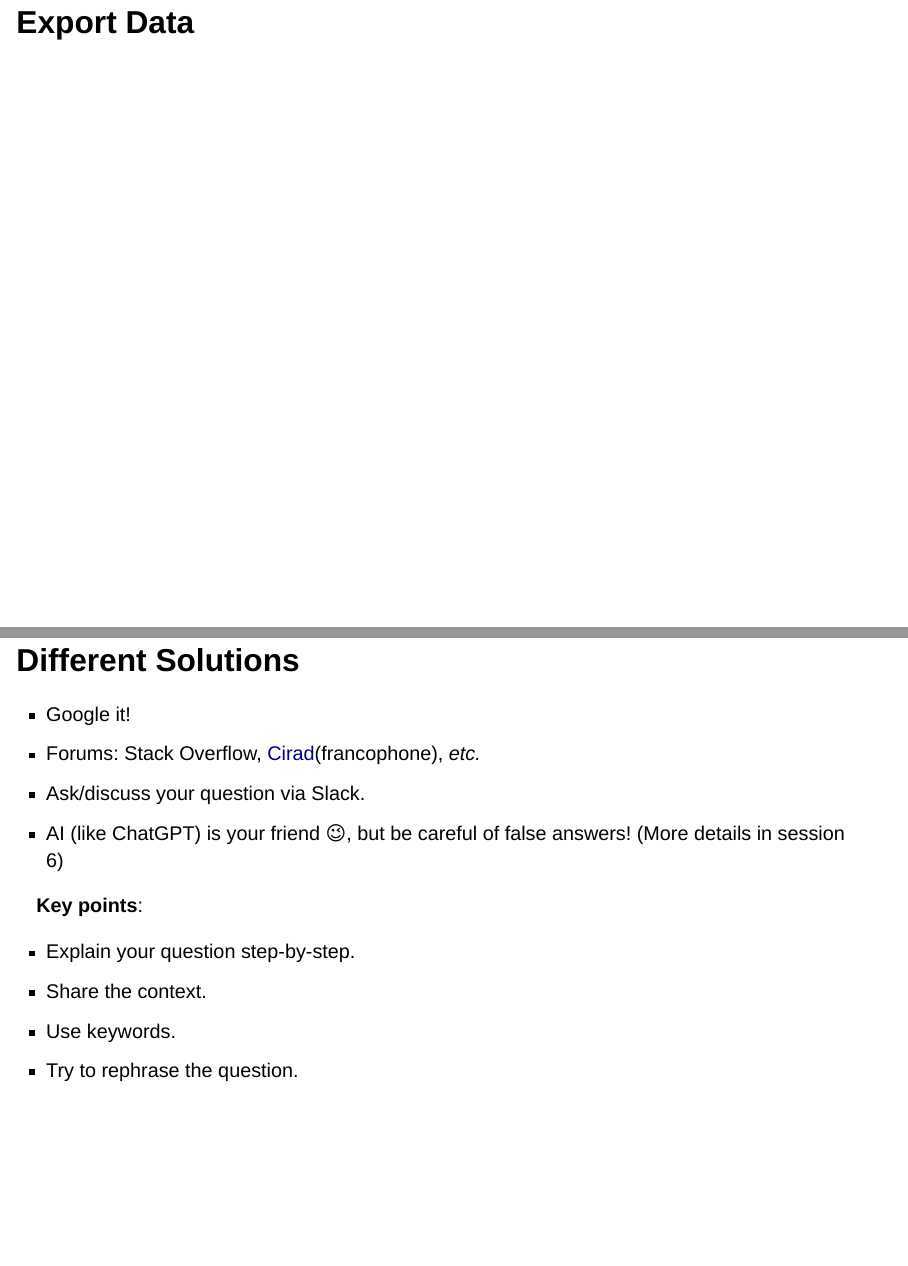
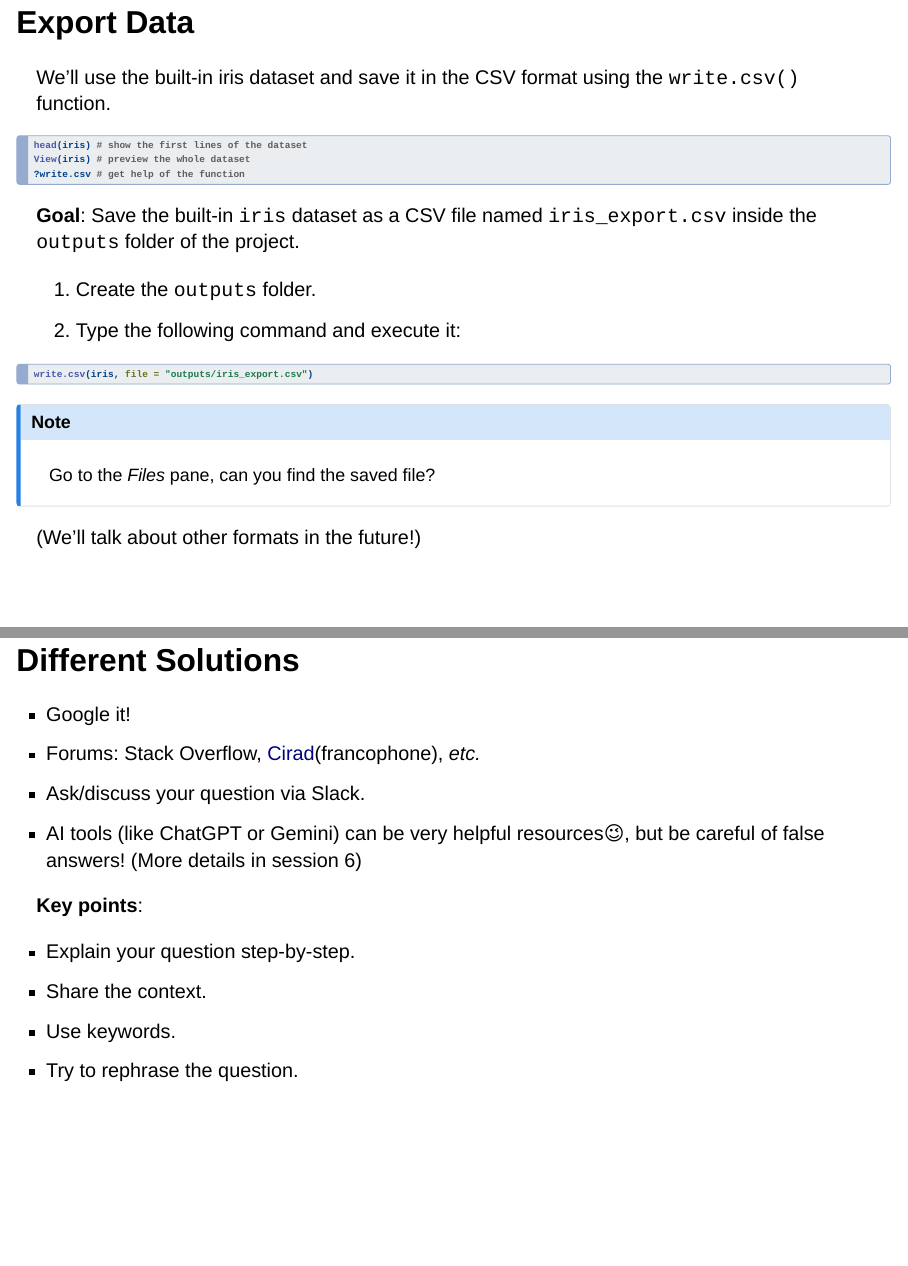
Before and after one commit to InforBio/ioc-r-2026, a Quarto document (ioc_r/week01/r_w01_slides.qmd): pages 30 and 32 of 35, joined at a grey line. Rendered offline with R 4.5, knitr and Pandoc in place of Quarto, with nearby package versions; drawn as Slidy slides in place of the format the file asks for.

Commit message:
data export #1

````diff
--- a/ioc_r/week01/r_w01_slides.qmd
+++ b/ioc_r/week01/r_w01_slides.qmd
@@ -411,6 +411,40 @@ Once you've checked these settings and the preview looks correct, click *Import*
 
 ## Export Data {.smaller}
 
+We'll use the built-in iris dataset and save it in the CSV format using the `write.csv()` function.
+
+```r
+head(iris) # show the first lines of the dataset
+View(iris) # preview the whole dataset
+?write.csv # get help of the function
+```
+
+**Goal**: Save the built-in `iris` dataset as a CSV file named `iris_export.csv` inside the `outputs` folder of the project.
+
+. . .
+
+1. Create the `outputs` folder.
+2. Type the following command and execute it:
+
+```r
+write.csv(iris, file = "outputs/iris_export.csv")
+```
+
+. . .
+
+::: {.callout-note appearance="minimal"}
+Go to the *Files* pane, can you find the saved file?
+:::
+
+. . .
+
+(We'll talk about other formats in the future!)
+
+::: {.notes}
+Once you've cleaned, analyzed, or modified a dataset in R, you'll want to save it. While you can save data in many formats, we'll use the most common one, a CSV file, as our example. We'll use the built-in iris dataset.
+:::
+
+
 # Need Some Help?
 
 ## Different Solutions {.smaller}
@@ -418,7 +452,7 @@ Once you've checked these settings and the preview looks correct, click *Import*
 - Google it!
 - Forums: Stack Overflow, [Cirad](https://forums.cirad.fr/logiciel-R/)(francophone), *etc.*
 - Ask/discuss your question via Slack.
-- AI (like ChatGPT) is your friend 😉, but be careful of false answers! (More details in session 6)
+- AI tools (like ChatGPT or Gemini) can be very helpful resources😉, but be careful of false answers! (More details in session 6)
 
 **Key points**:
 
````
Also changed, not shown: ioc_r/week01/r_w01_slides.qmd (1 more changed lines).
